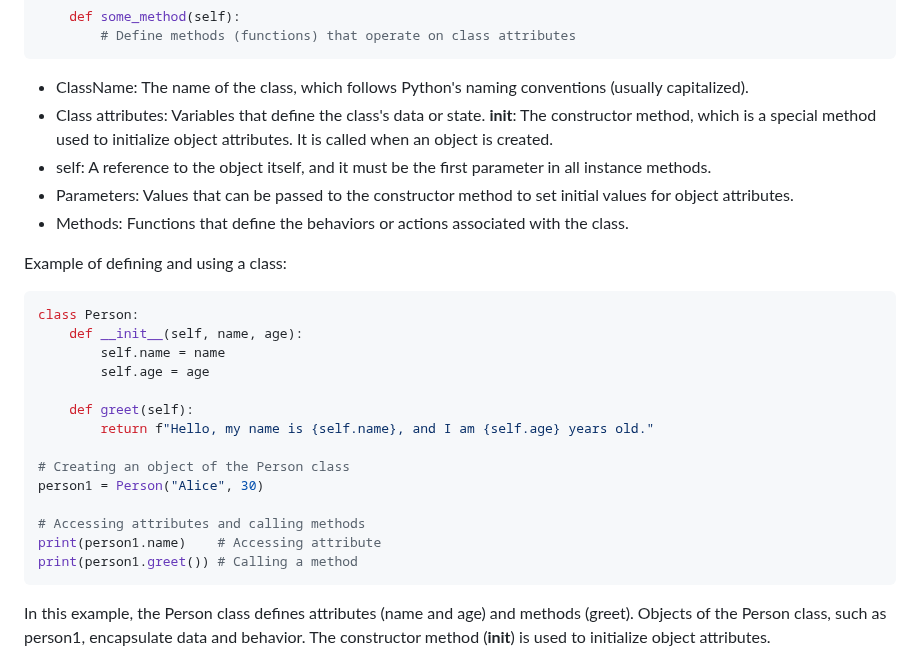
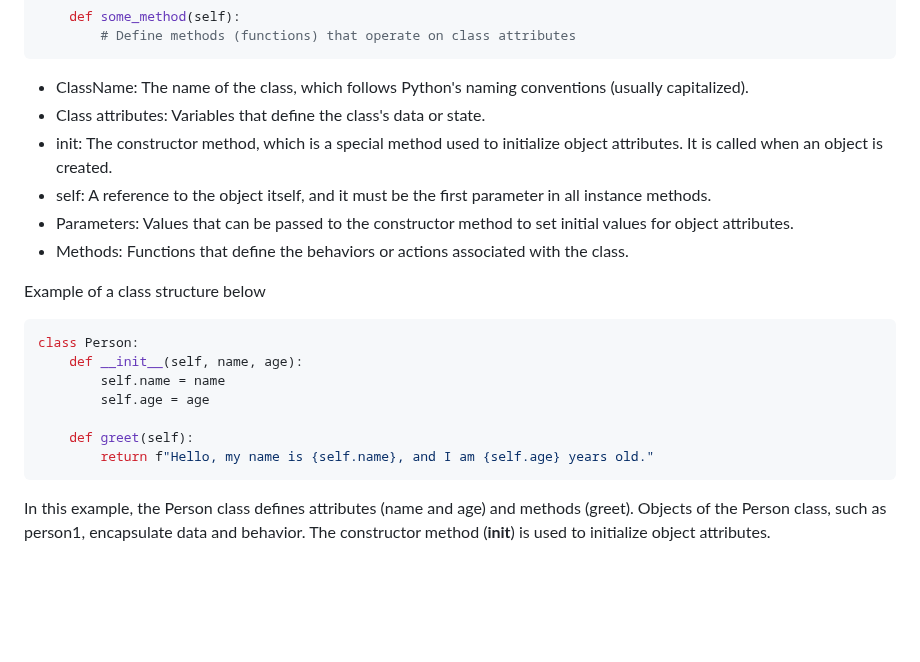
Before and after one commit to AdrianMarasigan/Software-Engineering-Learnings, a Markdown page: My Learnings/Objected Oriented Programming/README.md, the part around one of its changes. Rendered like a GitHub page; blank space fills up the shorter version.

````diff
--- a/My Learnings/Objected Oriented Programming/README.md
+++ b/My Learnings/Objected Oriented Programming/README.md
@@ -23,12 +23,12 @@ class ClassName:
 
 - ClassName: The name of the class, which follows Python's naming conventions (usually capitalized).
 - Class attributes: Variables that define the class's data or state.
-__init__: The constructor method, which is a special method used to initialize object attributes. It is called when an object is created.
+- init: The constructor method, which is a special method used to initialize object attributes. It is called when an object is created.
 - self: A reference to the object itself, and it must be the first parameter in all instance methods.
 - Parameters: Values that can be passed to the constructor method to set initial values for object attributes.
 - Methods: Functions that define the behaviors or actions associated with the class.
 
-Example of defining and using a class:
+Example of a class structure below
 ```Python
 class Person:
     def __init__(self, name, age):
@@ -37,13 +37,6 @@ class Person:
 
     def greet(self):
         return f"Hello, my name is {self.name}, and I am {self.age} years old."
-
-# Creating an object of the Person class
-person1 = Person("Alice", 30)
-
-# Accessing attributes and calling methods
-print(person1.name)    # Accessing attribute
-print(person1.greet()) # Calling a method
 ```
 
 In this example, the Person class defines attributes (name and age) and methods (greet). Objects of the Person class, such as person1, encapsulate data and behavior. The constructor method (__init__) is used to initialize object attributes.
````
Also changed, not shown: other parts of My Learnings/Objected Oriented Programming/README.md (+45 -2 lines).
